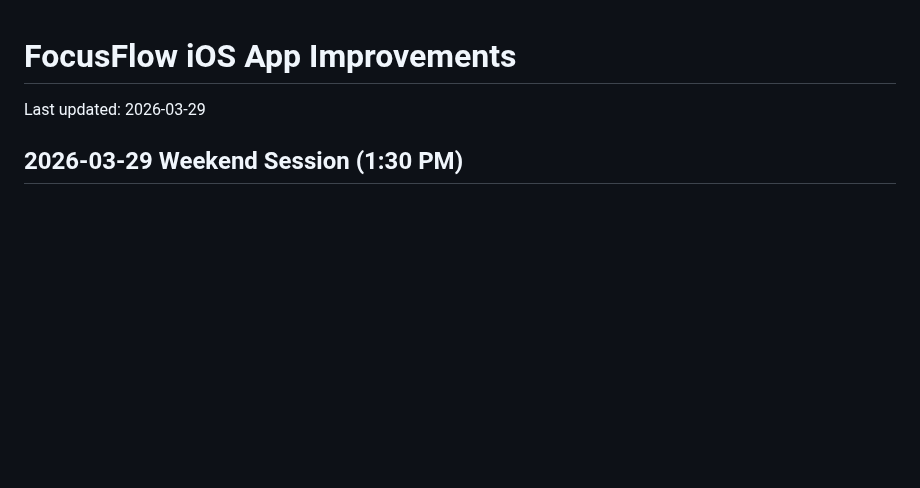
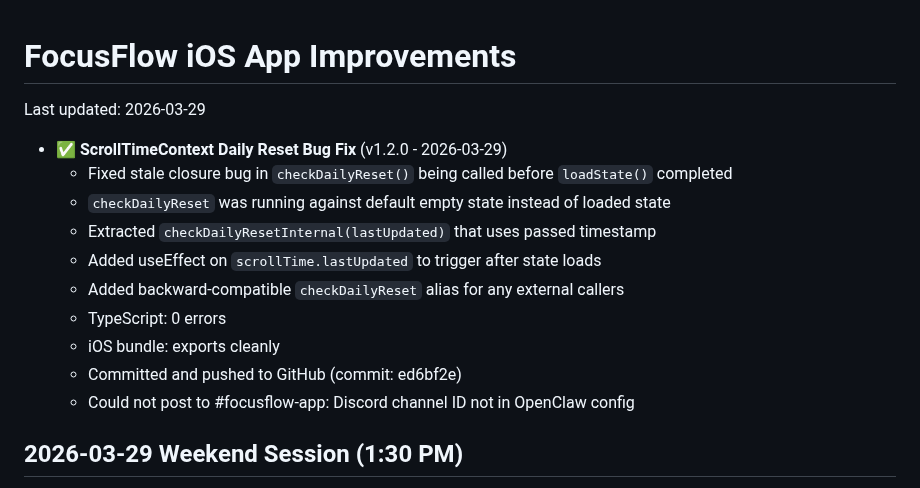
Before and after one commit to hackeysacker/unscroll-mobile, a Markdown page: IMPROVEMENTS.md, the part around the change. Drawn GitHub-style; blank space fills up the shorter version.

Commit message:
docs: log 5pm session - ScrollTimeContext daily reset bug fix

```diff
--- a/IMPROVEMENTS.md
+++ b/IMPROVEMENTS.md
@@ -1,6 +1,17 @@
 # FocusFlow iOS App Improvements
 
 Last updated: 2026-03-29
+
+- ✅ **ScrollTimeContext Daily Reset Bug Fix** (v1.2.0 - 2026-03-29)
+  - Fixed stale closure bug in `checkDailyReset()` being called before `loadState()` completed
+  - `checkDailyReset` was running against default empty state instead of loaded state
+  - Extracted `checkDailyResetInternal(lastUpdated)` that uses passed timestamp
+  - Added useEffect on `scrollTime.lastUpdated` to trigger after state loads
+  - Added backward-compatible `checkDailyReset` alias for any external callers
+  - TypeScript: 0 errors
+  - iOS bundle: exports cleanly
+  - Committed and pushed to GitHub (commit: ed6bf2e)
+  - Could not post to #focusflow-app: Discord channel ID not in OpenClaw config
 
 ## 2026-03-29 Weekend Session (1:30 PM)
 
```
